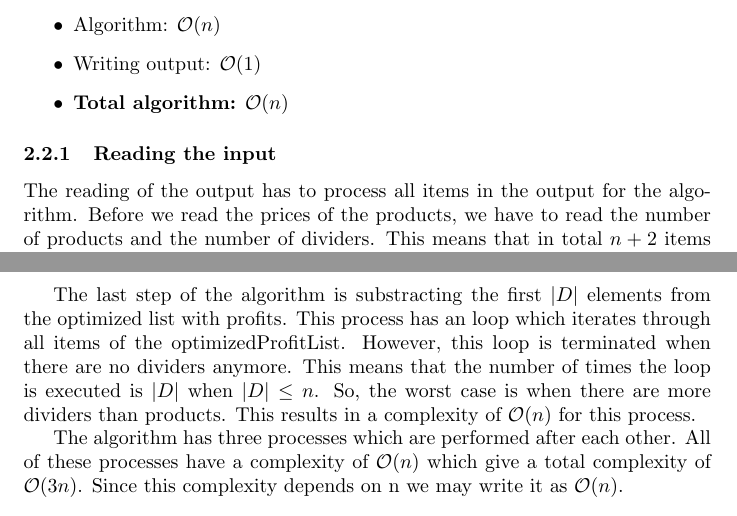
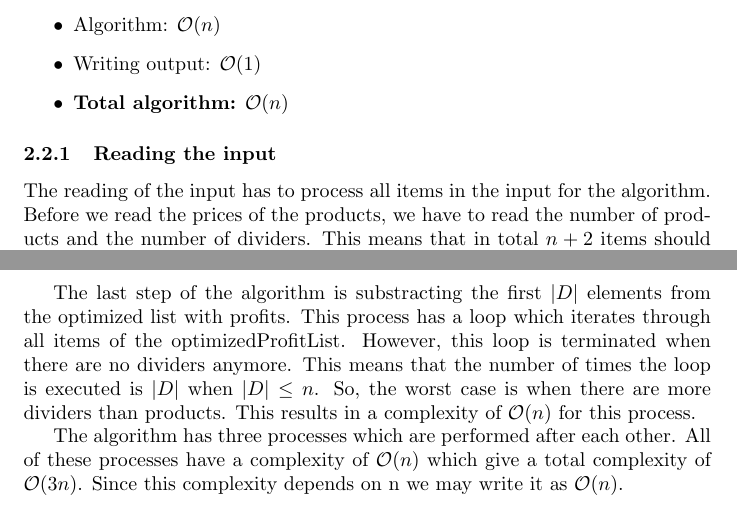
Before and after one commit to TonyApD/Algo-PO2-Merry-Pippin, a LaTeX document (Documentation/Documentation_Algorithm.tex): two parts of pages 5 and 6 of 7, joined at a grey line, cut so that both start at the same text. Compiled offline with pdfLaTeX.

Commit message:
Fixed typo's

```diff
--- a/Documentation/Documentation_Algorithm.tex
+++ b/Documentation/Documentation_Algorithm.tex
@@ -94,7 +94,7 @@ In this chapter we will describe the complexity of our algorithm. We will first
 \end{itemize}
 
 \subsubsection{Reading the input}
-The reading of the output has to process all items in the output for the algorithm. Before we read the prices of the products, we have to read the number of products and the number of dividers. This means that in total $n + 2$ items should be read from the input. The complexity of this reading is $\bigO{n}$.
+The reading of the input has to process all items in the input for the algorithm. Before we read the prices of the products, we have to read the number of products and the number of dividers. This means that in total $n + 2$ items should be read from the input. The complexity of this reading is $\bigO{n}$.
 
 The algorithm starts with reading the input. This is done in a loop which reads all the values from the input. The input starts with the number of products and dividers followed by the prizes of all products. This gives a complexity of $\bigO{n}$. The custom reader only opens and closes a connection which has a complexity of $\bigO{n}$, so the total complexity of reading the input is $\bigO{n}$.
 
@@ -103,7 +103,7 @@ The algorithm itself has 3 steps in total. The first step is to find groups with
 
 The second part of the algorithm is to optimize the list of profitable groups. In this process a loop is executed which iterates over all groups found in the previous step. In the worst case the previous step only created groups with one product. This means that this process has a complexity of $\bigO{n}$.
 
-The last step of the algorithm is substracting the first $|D|$ elements from the optimized list with profits. This process has an loop which iterates through all items of the optimizedProfitList. However, this loop is terminated when there are no dividers anymore. This means that the number of times the loop is executed is $|D|$ when $|D| \leq n$. So, the worst case is when there are more dividers than products. This results in a complexity of $\bigO{n}$ for this process.
+The last step of the algorithm is substracting the first $|D|$ elements from the optimized list with profits. This process has a loop which iterates through all items of the optimizedProfitList. However, this loop is terminated when there are no dividers anymore. This means that the number of times the loop is executed is $|D|$ when $|D| \leq n$. So, the worst case is when there are more dividers than products. This results in a complexity of $\bigO{n}$ for this process.
 
 The algorithm has three processes which are performed after each other. All of these processes have a complexity of $\bigO{n}$ which give a total complexity of $\bigO{3n}$. Since this complexity depends on n we may write it as $\bigO{n}$.
 
```
